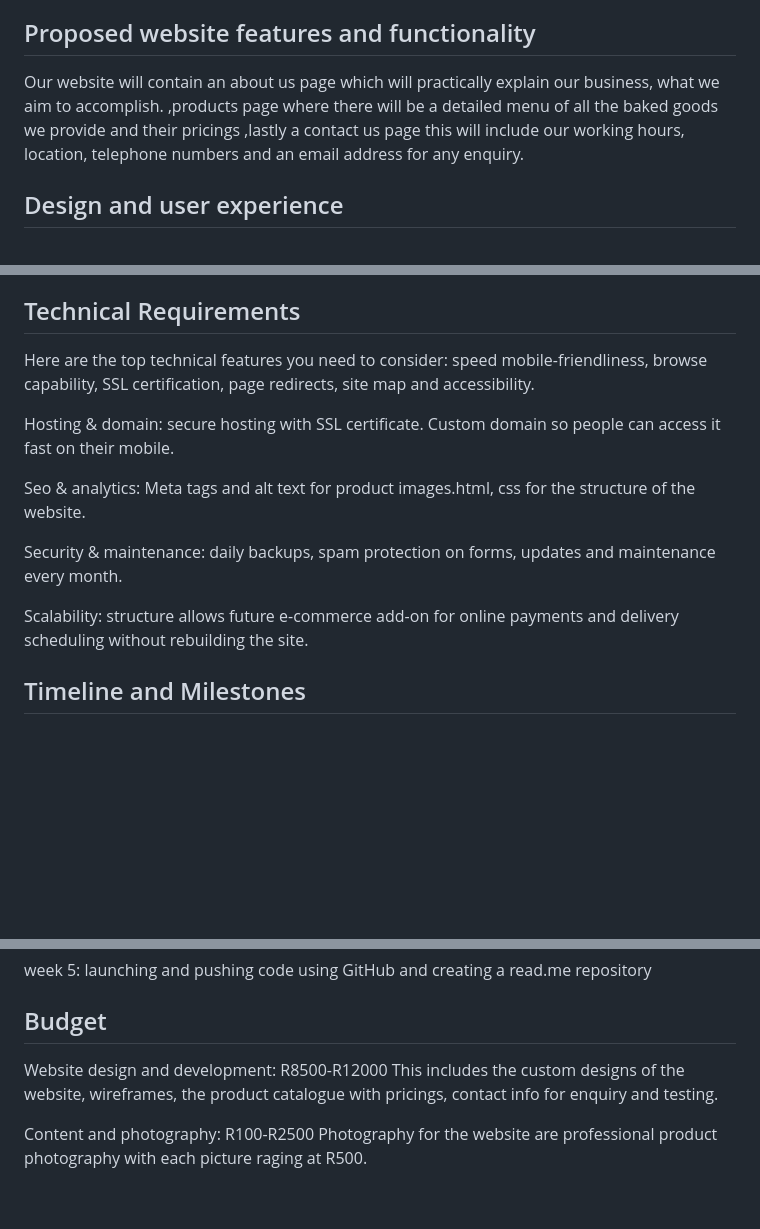
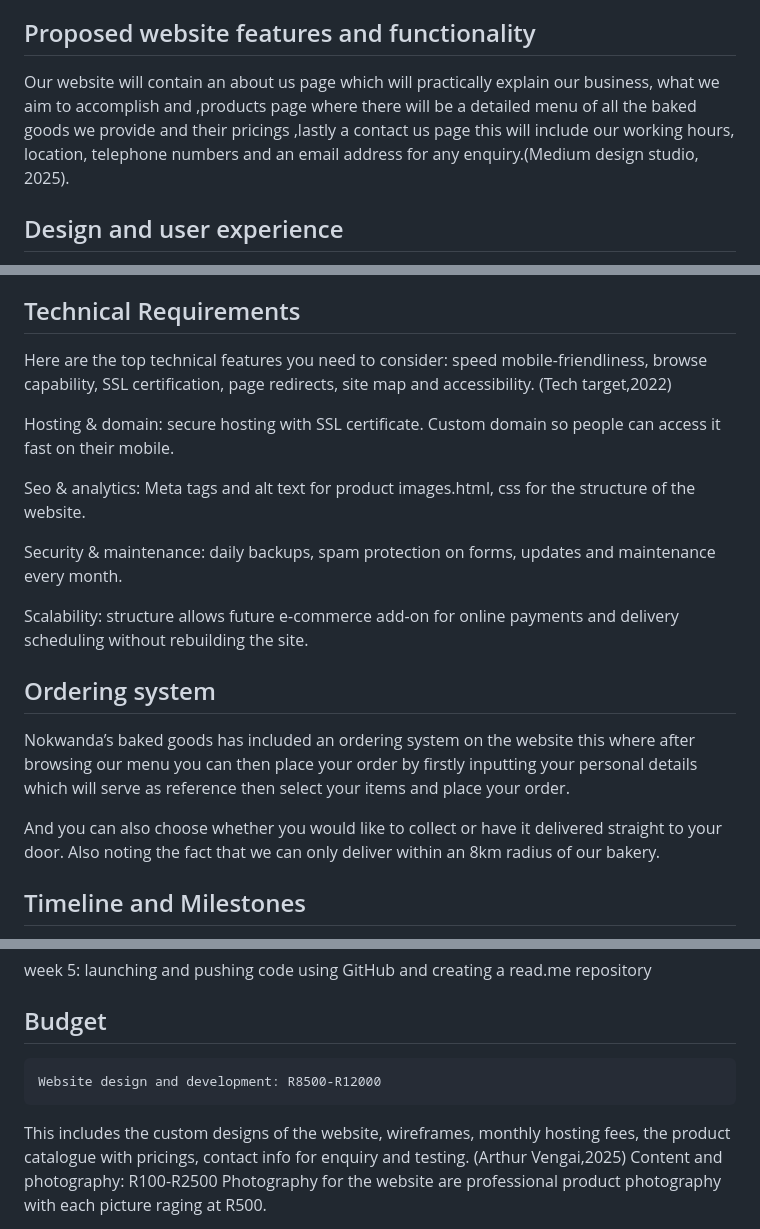
Before and after one commit to NOKWANDA-1/-WEDE5020-POE, a Markdown page: README.md, 3 parts joined by grey strips. Drawn GitHub-style; blank space fills up the shorter version.

```diff
--- a/README.md
+++ b/README.md
@@ -45,8 +45,8 @@ We also offer once off digital coupons to every customer after their first
 purchase.
 
 ## Proposed website features and functionality
-Our website will contain an about us page which will practically explain our business, what we aim to accomplish.
-,products page where there will be a detailed menu of all the baked goods we provide and their pricings ,lastly a contact us page this will include our working hours, location, telephone numbers and an email address for any enquiry.
+Our website will contain an about us page which will practically explain our business, what we aim to accomplish and ,products page where there will be a detailed menu of all the baked goods we provide and their pricings ,lastly a contact us page this will include our working hours, location, telephone numbers and an email address for any enquiry.(Medium design studio, 2025).
+
 
 ## Design and user experience
 
@@ -61,7 +61,7 @@ Navigation: our navigation stays simple our design ensures parents, busy individ
 This gives our business a sweet brand feel while keeping the site fast, accessible, easy to use on any device.
 
 ## Technical Requirements
-Here are the top technical features you need to consider: speed mobile-friendliness, browse capability, SSL certification, page redirects, site map and accessibility.
+Here are the top technical features you need to consider: speed mobile-friendliness, browse capability, SSL certification, page redirects, site map and accessibility. (Tech target,2022)
 
 Hosting & domain: secure hosting with SSL certificate. Custom domain so people can access it fast on their mobile.
 
@@ -71,6 +71,10 @@ Security & maintenance: daily backups, spam protection on forms, updates and mai
 
 Scalability: structure allows future e-commerce add-on for online payments and delivery scheduling without rebuilding the site.
 
+## Ordering system
+Nokwanda’s baked goods has included an ordering system on the website this where after browsing our menu you can then place your order by firstly inputting your personal details which will serve as reference then select your items and place your order.
+
+And you can also choose whether you would like to collect or have it delivered straight to your door. Also noting the fact that we can only deliver within an 8km radius of our bakery.
 
 ## Timeline and Milestones
 
@@ -88,9 +92,9 @@ week 5: launching and pushing code using GitHub and creating a read.me repositor
 
 ## Budget
 
-Website design and development: R8500-R12000
-This includes the custom designs of the website, wireframes, the product catalogue with pricings, contact info for enquiry and testing.
-
+	Website design and development: R8500-R12000
+This includes the custom designs of the website, wireframes, monthly hosting fees, the product catalogue with pricings, contact info for enquiry and testing.
+ (Arthur Vengai,2025)
 Content and photography: R100-R2500
 Photography for the website are professional product photography with each picture raging at R500.
 
```
Also changed, not shown: other parts of README.md (+5 -1 lines).
